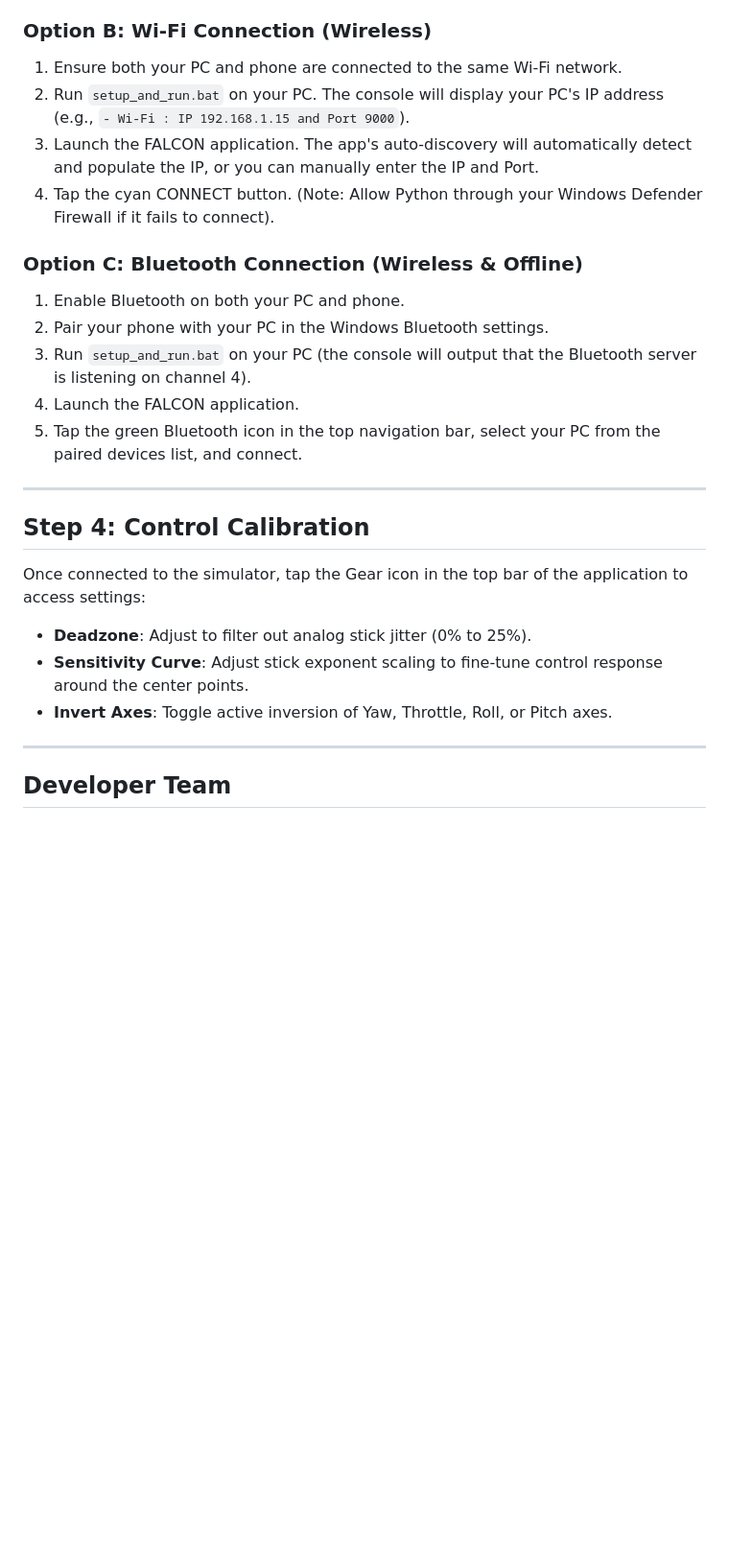
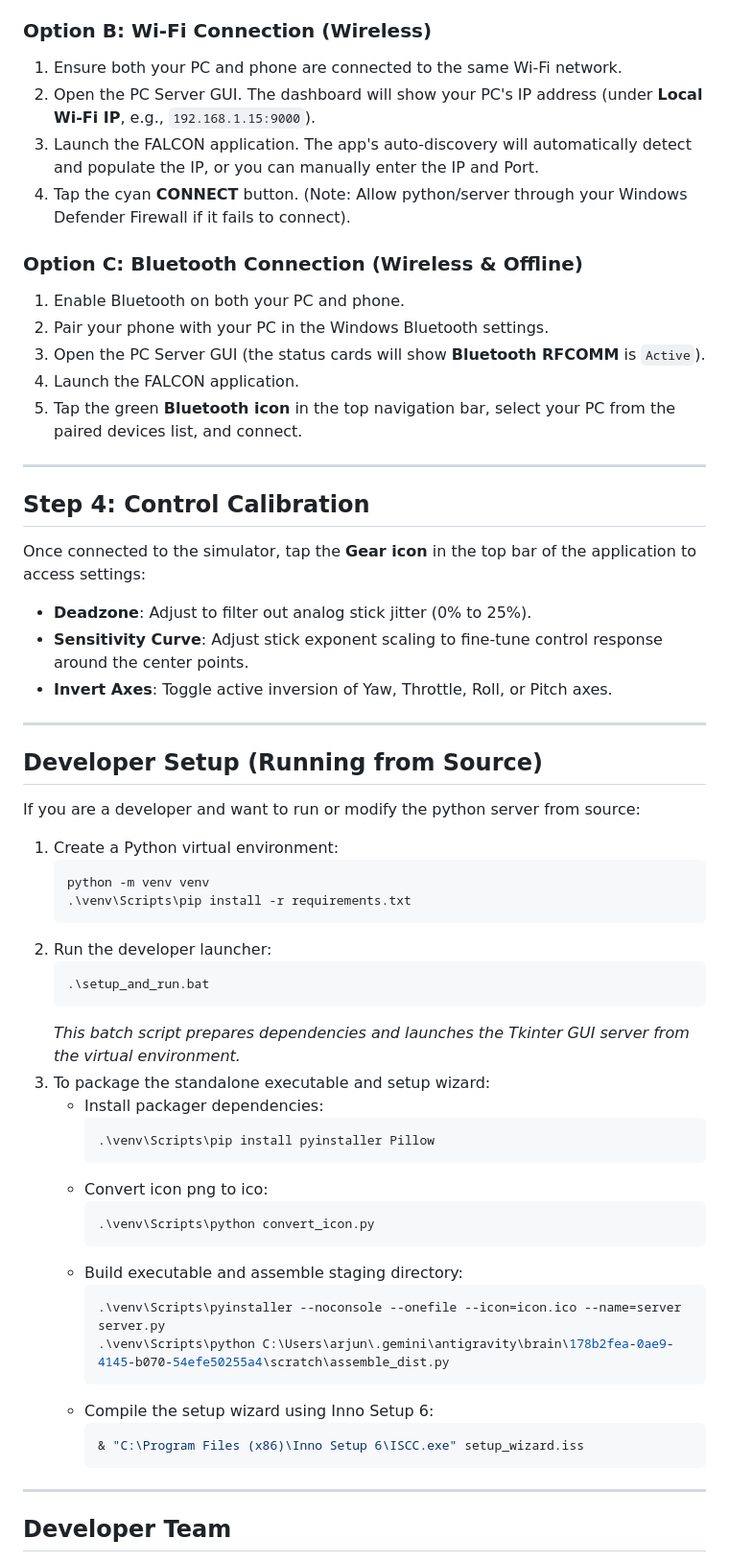
Before and after one commit to gitarju/Falcon-Controller, a Markdown page: README.md, the part around one of its changes. Shown at 96% size. Rendered like a GitHub page; blank space fills up the shorter version.

````diff
--- a/README.md
+++ b/README.md
@@ -57,25 +58,60 @@ FALCON Controller is a drone simulation interface linking an Android client app
 
 ### Option B: Wi-Fi Connection (Wireless)
 1. Ensure both your PC and phone are connected to the same Wi-Fi network.
-2. Run `setup_and_run.bat` on your PC. The console will display your PC's IP address (e.g., `- Wi-Fi : IP 192.168.1.15 and Port 9000`).
+2. Open the PC Server GUI. The dashboard will show your PC's IP address (under **Local Wi-Fi IP**, e.g., `192.168.1.15:9000`).
 3. Launch the FALCON application. The app's auto-discovery will automatically detect and populate the IP, or you can manually enter the IP and Port.
-4. Tap the cyan CONNECT button. (Note: Allow Python through your Windows Defender Firewall if it fails to connect).
+4. Tap the cyan **CONNECT** button. (Note: Allow python/server through your Windows Defender Firewall if it fails to connect).
 
 ### Option C: Bluetooth Connection (Wireless & Offline)
 1. Enable Bluetooth on both your PC and phone.
 2. Pair your phone with your PC in the Windows Bluetooth settings.
-3. Run `setup_and_run.bat` on your PC (the console will output that the Bluetooth server is listening on channel 4).
+3. Open the PC Server GUI (the status cards will show **Bluetooth RFCOMM** is `Active`).
 4. Launch the FALCON application.
-5. Tap the green Bluetooth icon in the top navigation bar, select your PC from the paired devices list, and connect.
+5. Tap the green **Bluetooth icon** in the top navigation bar, select your PC from the paired devices list, and connect.
 
 ---
 
 ## Step 4: Control Calibration
 
-Once connected to the simulator, tap the Gear icon in the top bar of the application to access settings:
+Once connected to the simulator, tap the **Gear icon** in the top bar of the application to access settings:
 * **Deadzone**: Adjust to filter out analog stick jitter (0% to 25%).
 * **Sensitivity Curve**: Adjust stick exponent scaling to fine-tune control response around the center points.
 * **Invert Axes**: Toggle active inversion of Yaw, Throttle, Roll, or Pitch axes.
+
+---
+
+## Developer Setup (Running from Source)
+
+If you are a developer and want to run or modify the python server from source:
+
+1. Create a Python virtual environment:
+   ```bash
+   python -m venv venv
+   .\venv\Scripts\pip install -r requirements.txt
+   ```
+2. Run the developer launcher:
+   ```bash
+   .\setup_and_run.bat
+   ```
+   *This batch script prepares dependencies and launches the Tkinter GUI server from the virtual environment.*
+3. To package the standalone executable and setup wizard:
+   * Install packager dependencies:
+     ```bash
+     .\venv\Scripts\pip install pyinstaller Pillow
+     ```
+   * Convert icon png to ico:
+     ```bash
+     .\venv\Scripts\python convert_icon.py
+     ```
+   * Build executable and assemble staging directory:
+     ```bash
+     .\venv\Scripts\pyinstaller --noconsole --onefile --icon=icon.ico --name=server server.py
+     .\venv\Scripts\python C:\Users\arjun\.gemini\antigravity\brain\178b2fea-0ae9-4145-b070-54efe50255a4\scratch\assemble_dist.py
+     ```
+   * Compile the setup wizard using Inno Setup 6:
+     ```bash
+     & "C:\Program Files (x86)\Inno Setup 6\ISCC.exe" setup_wizard.iss
+     ```
 
 ---
 
````
Also changed, not shown: other parts of README.md (+19 -18 lines).
